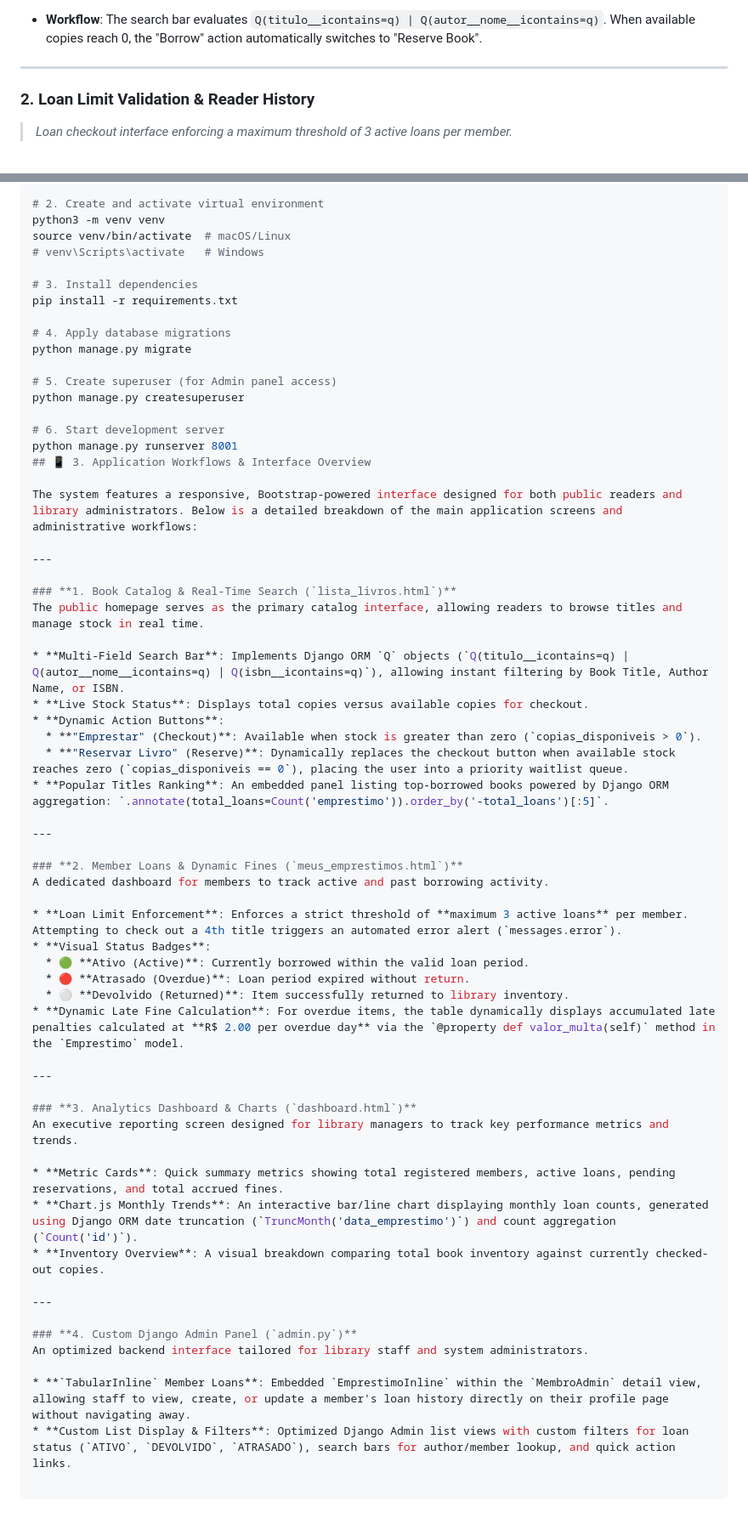
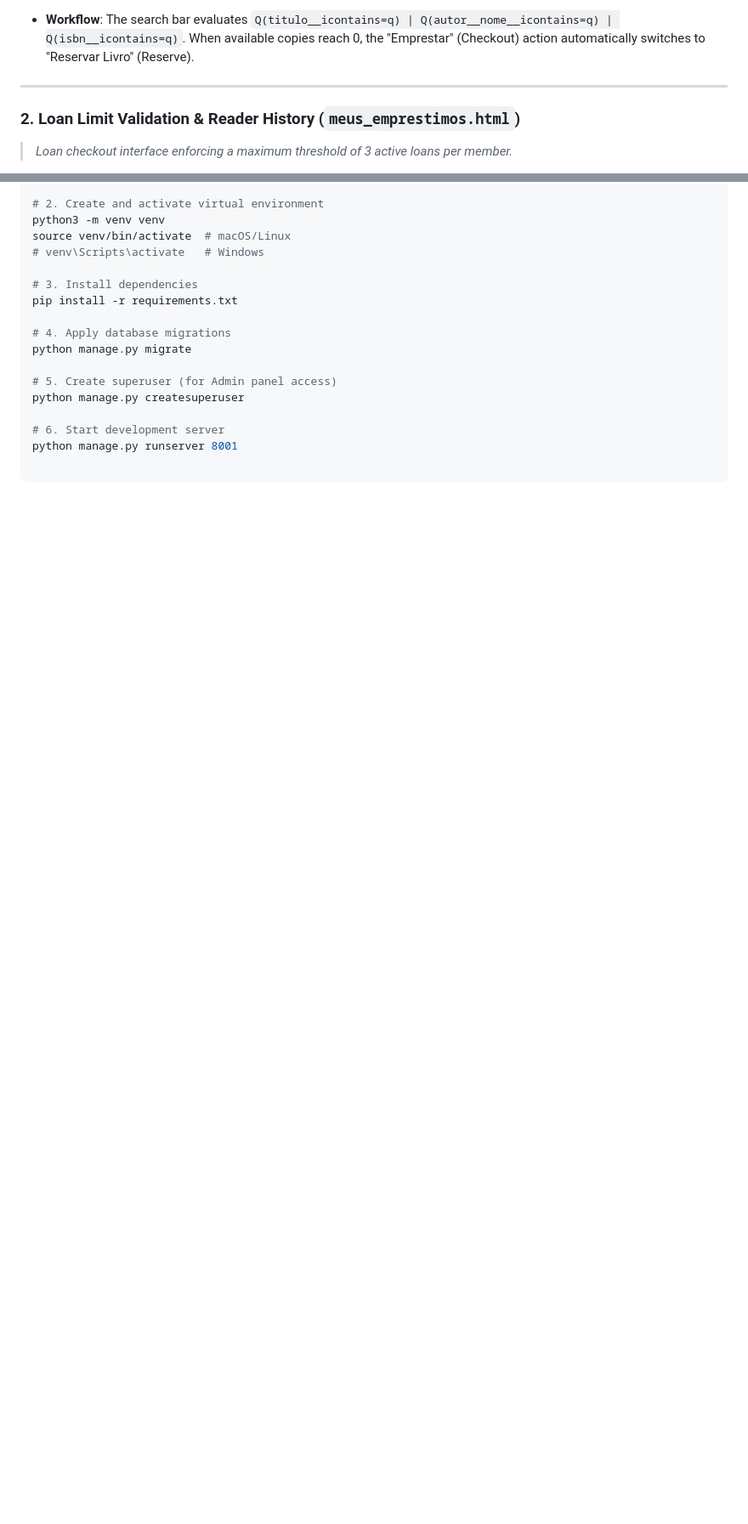
Before and after one commit to penzonicole/django-library-system, a Markdown page: README.md, 2 parts joined by grey strips. Shown at 85% size. GitHub-like rendering; blank space fills up the shorter version.

Commit message:
docs: fix markdown formatting and screenshot paths in README

```diff
--- a/README.md
+++ b/README.md
@@ -65,8 +64,8 @@ Below is the step-by-step application flow alongside corresponding interface scr
 
-- **Workflow**: The search bar evaluates `Q(titulo__icontains=q) | Q(autor__nome__icontains=q)`. When available copies reach 0, the "Borrow" action automatically switches to "Reserve Book".
+- **Workflow**: The search bar evaluates `Q(titulo__icontains=q) | Q(autor__nome__icontains=q) | Q(isbn__icontains=q)`. When available copies reach 0, the "Emprestar" (Checkout) action automatically switches to "Reservar Livro" (Reserve).
 
 ---
 
-### **2. Loan Limit Validation & Reader History**
+### **2. Loan Limit Validation & Reader History (`meus_emprestimos.html`)**
 > *Loan checkout interface enforcing a maximum threshold of 3 active loans per member.*
 
@@ -119,47 +116,3 @@ python manage.py createsuperuser
 
 # 6. Start development server
 python manage.py runserver 8001
-## 📱 3. Application Workflows & Interface Overview
-
-The system features a responsive, Bootstrap-powered interface designed for both public readers and library administrators. Below is a detailed breakdown of the main application screens and administrative workflows:
-
----
-
-### **1. Book Catalog & Real-Time Search (`lista_livros.html`)**
-The public homepage serves as the primary catalog interface, allowing readers to browse titles and manage stock in real time.
-
-* **Multi-Field Search Bar**: Implements Django ORM `Q` objects (`Q(titulo__icontains=q) | Q(autor__nome__icontains=q) | Q(isbn__icontains=q)`), allowing instant filtering by Book Title, Author Name, or ISBN.
-* **Live Stock Status**: Displays total copies versus available copies for checkout.
-* **Dynamic Action Buttons**:
-  * **"Emprestar" (Checkout)**: Available when stock is greater than zero (`copias_disponiveis > 0`).
-  * **"Reservar Livro" (Reserve)**: Dynamically replaces the checkout button when available stock reaches zero (`copias_disponiveis == 0`), placing the user into a priority waitlist queue.
-* **Popular Titles Ranking**: An embedded panel listing top-borrowed books powered by Django ORM aggregation: `.annotate(total_loans=Count('emprestimo')).order_by('-total_loans')[:5]`.
-
----
-
-### **2. Member Loans & Dynamic Fines (`meus_emprestimos.html`)**
-A dedicated dashboard for members to track active and past borrowing activity.
-
-* **Loan Limit Enforcement**: Enforces a strict threshold of **maximum 3 active loans** per member. Attempting to check out a 4th title triggers an automated error alert (`messages.error`).
-* **Visual Status Badges**:
-  * 🟢 **Ativo (Active)**: Currently borrowed within the valid loan period.
-  * 🔴 **Atrasado (Overdue)**: Loan period expired without return.
-  * ⚪ **Devolvido (Returned)**: Item successfully returned to library inventory.
-* **Dynamic Late Fine Calculation**: For overdue items, the table dynamically displays accumulated late penalties calculated at **R$ 2.00 per overdue day** via the `@property def valor_multa(self)` method in the `Emprestimo` model.
-
----
-
-### **3. Analytics Dashboard & Charts (`dashboard.html`)**
-An executive reporting screen designed for library managers to track key performance metrics and trends.
-
-* **Metric Cards**: Quick summary metrics showing total registered members, active loans, pending reservations, and total accrued fines.
-* **Chart.js Monthly Trends**: An interactive bar/line chart displaying monthly loan counts, generated using Django ORM date truncation (`TruncMonth('data_emprestimo')`) and count aggregation (`Count('id')`).
-* **Inventory Overview**: A visual breakdown comparing total book inventory against currently checked-out copies.
-
----
-
-### **4. Custom Django Admin Panel (`admin.py`)**
-An optimized backend interface tailored for library staff and system administrators.
-
-* **`TabularInline` Member Loans**: Embedded `EmprestimoInline` within the `MembroAdmin` detail view, allowing staff to view, create, or update a member's loan history directly on their profile page without navigating away.
-* **Custom List Display & Filters**: Optimized Django Admin list views with custom filters for loan status (`ATIVO`, `DEVOLVIDO`, `ATRASADO`), search bars for author/member lookup, and quick action links.
```
Also changed, not shown: other parts of README.md (+11 -14 lines).
